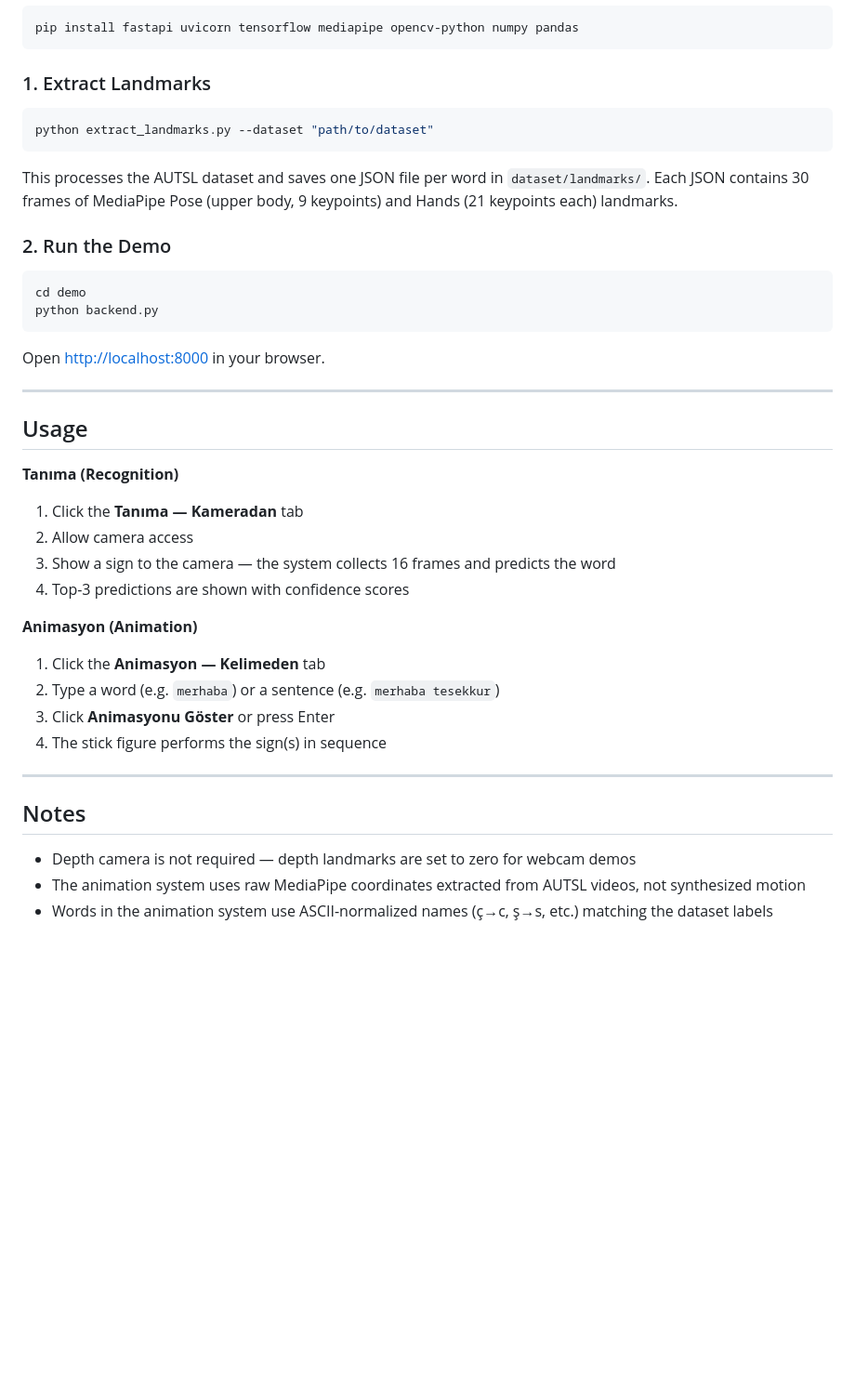
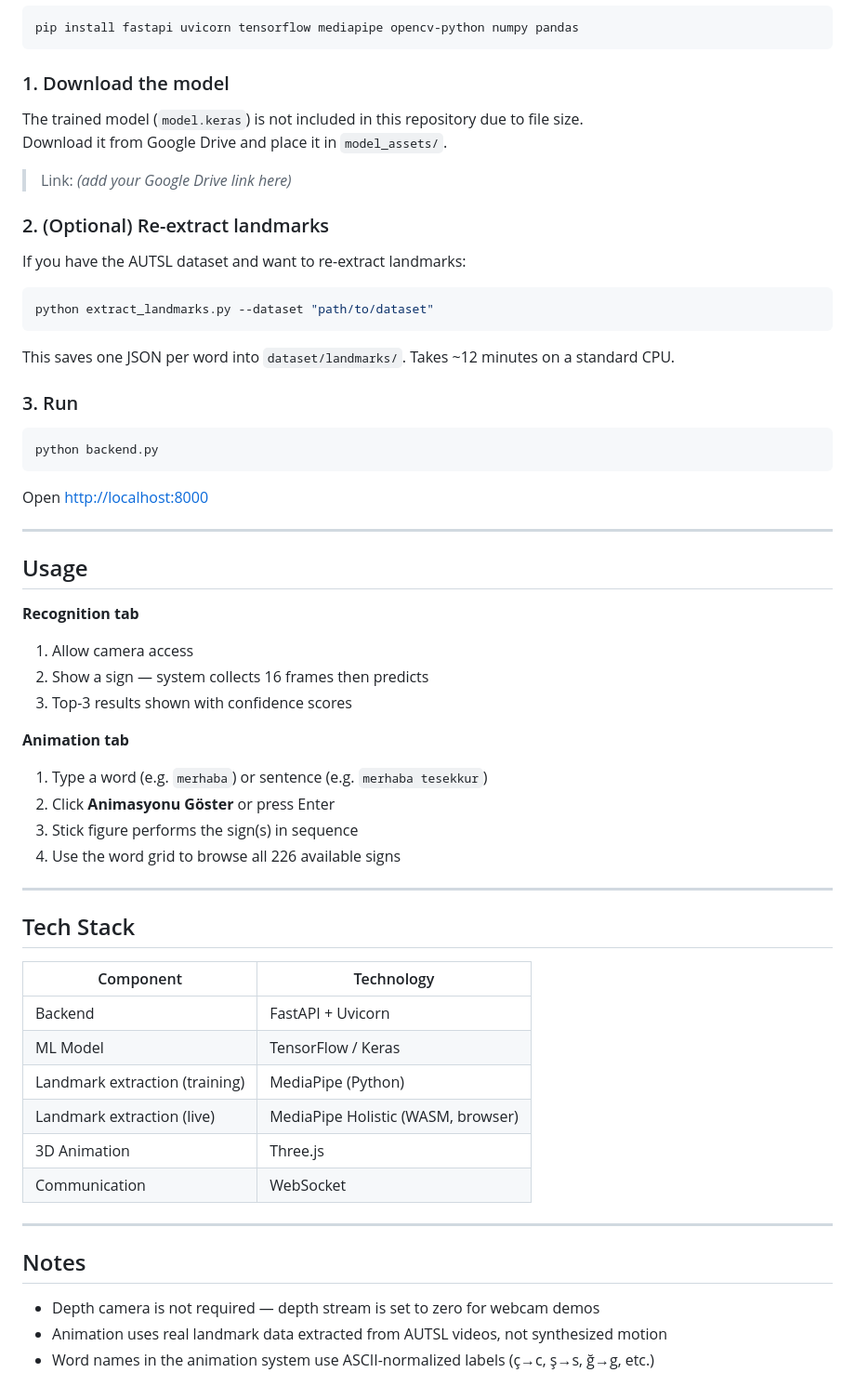
Before and after one commit to ErayKulkizaga/turkish-sign-language-translator, a Markdown page: README.md, the part around one of its changes. Shown at 93% size. Drawn GitHub-style; blank space fills up the shorter version.

````diff
--- a/README.md
+++ b/README.md
@@ -85,43 +136,63 @@ extract_landmarks.py        # Extracts Pose + Hands landmarks from dataset video
 pip install fastapi uvicorn tensorflow mediapipe opencv-python numpy pandas
 ```
 
-### 1. Extract Landmarks
+### 1. Download the model
+
+The trained model (`model.keras`) is not included in this repository due to file size.
+Download it from Google Drive and place it in `model_assets/`.
+
+> Link: *(add your Google Drive link here)*
+
+### 2. (Optional) Re-extract landmarks
+
+If you have the AUTSL dataset and want to re-extract landmarks:
 
 ```bash
 python extract_landmarks.py --dataset "path/to/dataset"
 ```
 
-This processes the AUTSL dataset and saves one JSON file per word in `dataset/landmarks/`. Each JSON contains 30 frames of MediaPipe Pose (upper body, 9 keypoints) and Hands (21 keypoints each) landmarks.
+This saves one JSON per word into `dataset/landmarks/`. Takes ~12 minutes on a standard CPU.
 
-### 2. Run the Demo
+### 3. Run
 
 ```bash
-cd demo
 python backend.py
 ```
 
-Open [http://localhost:8000](http://localhost:8000) in your browser.
+Open [http://localhost:8000](http://localhost:8000)
 
 ---
 
 ## Usage
 
-**Tanıma (Recognition)**
-1. Click the **Tanıma — Kameradan** tab
-2. Allow camera access
-3. Show a sign to the camera — the system collects 16 frames and predicts the word
-4. Top-3 predictions are shown with confidence scores
+**Recognition tab**
+1. Allow camera access
+2. Show a sign — system collects 16 frames then predicts
+3. Top-3 results shown with confidence scores
 
-**Animasyon (Animation)**
-1. Click the **Animasyon — Kelimeden** tab
-2. Type a word (e.g. `merhaba`) or a sentence (e.g. `merhaba tesekkur`)
-3. Click **Animasyonu Göster** or press Enter
-4. The stick figure performs the sign(s) in sequence
+**Animation tab**
+1. Type a word (e.g. `merhaba`) or sentence (e.g. `merhaba tesekkur`)
+2. Click **Animasyonu Göster** or press Enter
+3. Stick figure performs the sign(s) in sequence
+4. Use the word grid to browse all 226 available signs
+
+---
+
+## Tech Stack
+
+| Component | Technology |
+|-----------|------------|
+| Backend | FastAPI + Uvicorn |
+| ML Model | TensorFlow / Keras |
+| Landmark extraction (training) | MediaPipe (Python) |
+| Landmark extraction (live) | MediaPipe Holistic (WASM, browser) |
+| 3D Animation | Three.js |
+| Communication | WebSocket |
 
 ---
 
 ## Notes
 
-- Depth camera is not required — depth landmarks are set to zero for webcam demos
-- The animation system uses raw MediaPipe coordinates extracted from AUTSL videos, not synthesized motion
-- Words in the animation system use ASCII-normalized names (ç→c, ş→s, etc.) matching the dataset labels
+- Depth camera is not required — depth stream is set to zero for webcam demos
+- Animation uses real landmark data extracted from AUTSL videos, not synthesized motion
+- Word names in the animation system use ASCII-normalized labels (ç→c, ş→s, ğ→g, etc.)
````
Also changed, not shown: other parts of README.md (+107 -56 lines).
